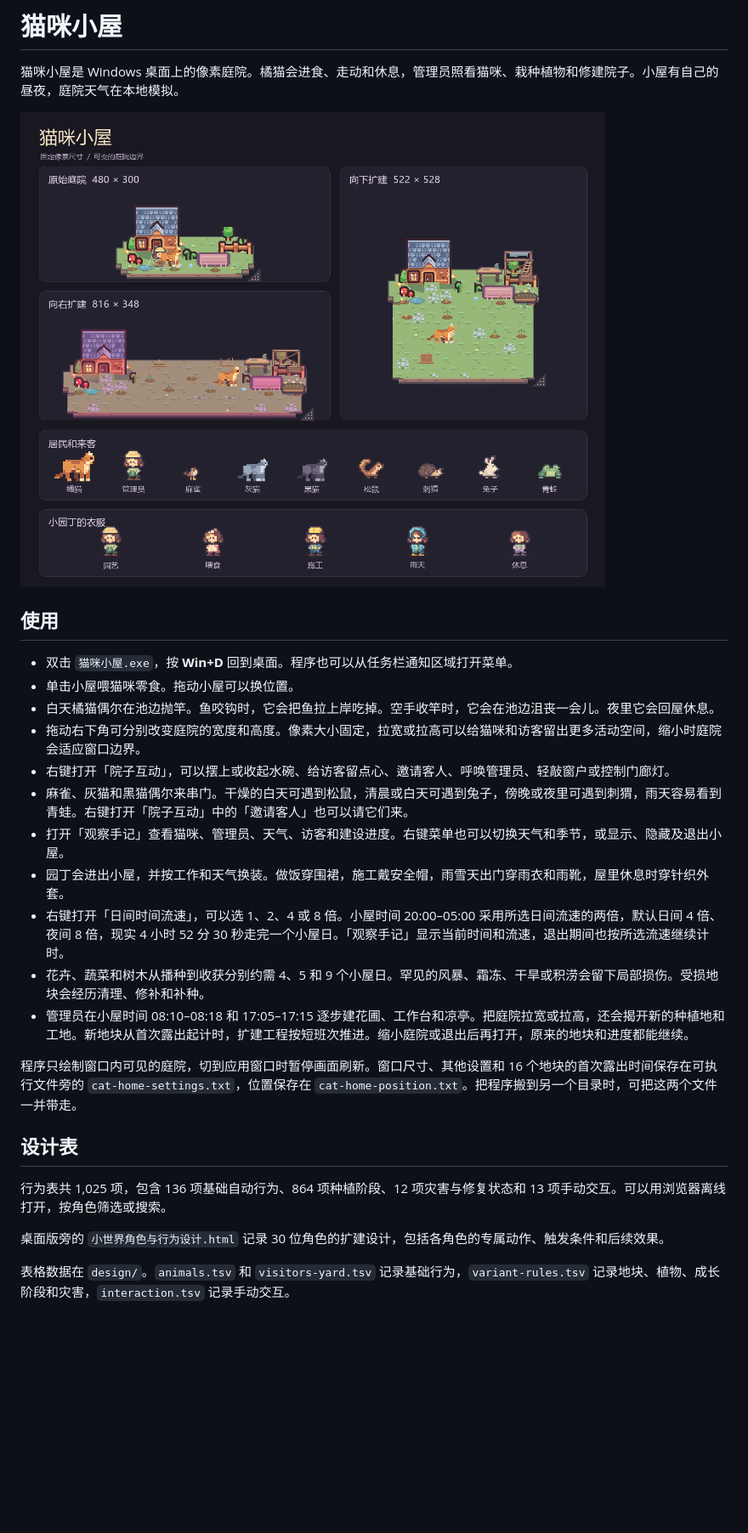
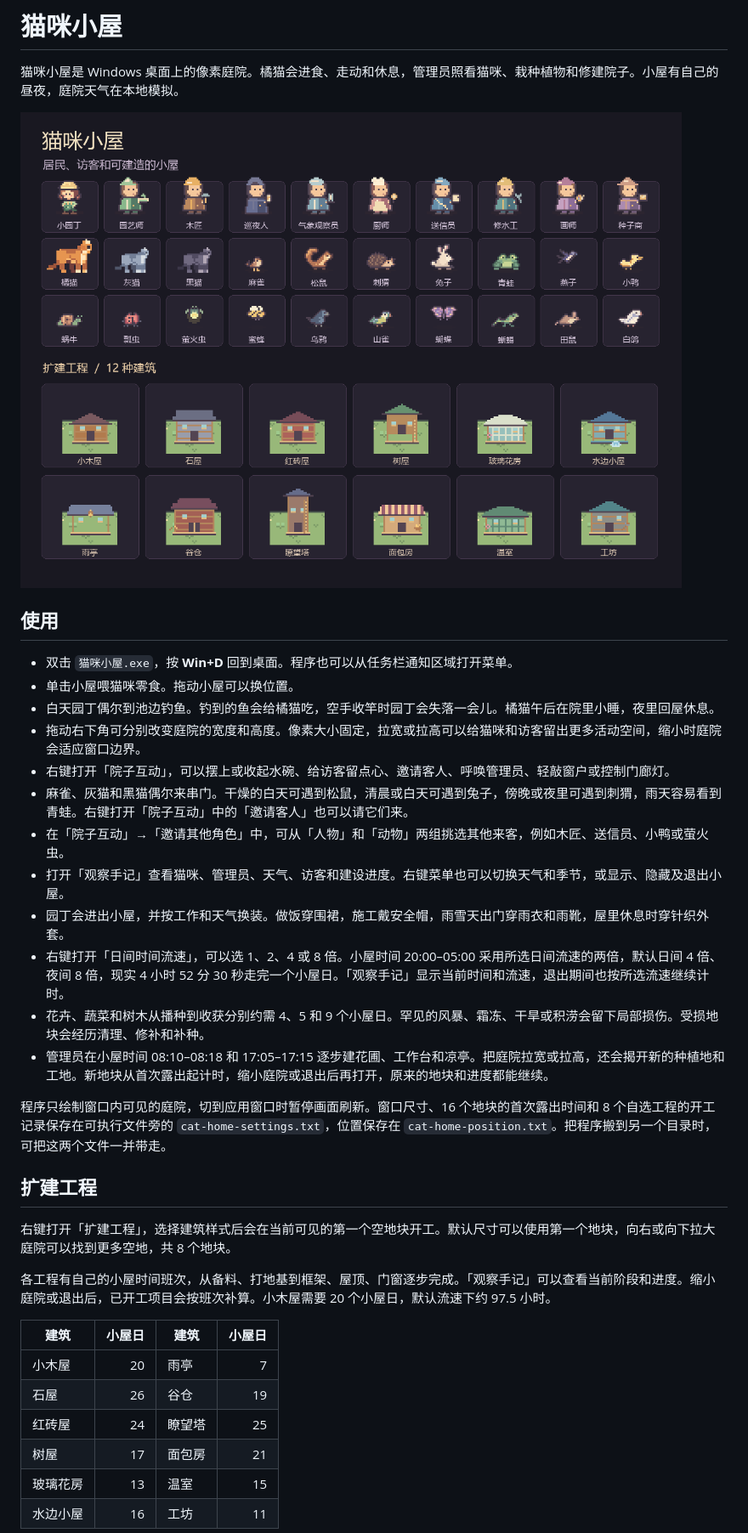
Before and after one commit to forguse/cat-home, a Markdown page: README.md, the part around one of its changes. Shown at 85% size. Drawn GitHub-style; pictures changed too: assets/world/preview.png; blank space fills up the shorter version.

```diff
--- a/README.md
+++ b/README.md
@@ -8,23 +8,31 @@
 
 - 双击 `猫咪小屋.exe`，按 **Win+D** 回到桌面。程序也可以从任务栏通知区域打开菜单。
 - 单击小屋喂猫咪零食。拖动小屋可以换位置。
-- 白天橘猫偶尔在池边抛竿。鱼咬钩时，它会把鱼拉上岸吃掉。空手收竿时，它会在池边沮丧一会儿。夜里它会回屋休息。
+- 白天园丁偶尔到池边钓鱼。钓到的鱼会给橘猫吃，空手收竿时园丁会失落一会儿。橘猫午后在院里小睡，夜里回屋休息。
 - 拖动右下角可分别改变庭院的宽度和高度。像素大小固定，拉宽或拉高可以给猫咪和访客留出更多活动空间，缩小时庭院会适应窗口边界。
 - 右键打开「院子互动」，可以摆上或收起水碗、给访客留点心、邀请客人、呼唤管理员、轻敲窗户或控制门廊灯。
 - 麻雀、灰猫和黑猫偶尔来串门。干燥的白天可遇到松鼠，清晨或白天可遇到兔子，傍晚或夜里可遇到刺猬，雨天容易看到青蛙。右键打开「院子互动」中的「邀请客人」也可以请它们来。
+- 在「院子互动」→「邀请其他角色」中，可从「人物」和「动物」两组挑选其他来客，例如木匠、送信员、小鸭或萤火虫。
 - 打开「观察手记」查看猫咪、管理员、天气、访客和建设进度。右键菜单也可以切换天气和季节，或显示、隐藏及退出小屋。
 - 园丁会进出小屋，并按工作和天气换装。做饭穿围裙，施工戴安全帽，雨雪天出门穿雨衣和雨靴，屋里休息时穿针织外套。
 - 右键打开「日间时间流速」，可以选 1、2、4 或 8 倍。小屋时间 20:00–05:00 采用所选日间流速的两倍，默认日间 4 倍、夜间 8 倍，现实 4 小时 52 分 30 秒走完一个小屋日。「观察手记」显示当前时间和流速，退出期间也按所选流速继续计时。
 - 花卉、蔬菜和树木从播种到收获分别约需 4、5 和 9 个小屋日。罕见的风暴、霜冻、干旱或积涝会留下局部损伤。受损地块会经历清理、修补和补种。
-- 管理员在小屋时间 08:10–08:18 和 17:05–17:15 逐步建花圃、工作台和凉亭。把庭院拉宽或拉高，还会揭开新的种植地和工地。新地块从首次露出起计时，扩建工程按短班次推进。缩小庭院或退出后再打开，原来的地块和进度都能继续。
+- 管理员在小屋时间 08:10–08:18 和 17:05–17:15 逐步建花圃、工作台和凉亭。把庭院拉宽或拉高，还会揭开新的种植地和工地。新地块从首次露出起计时，缩小庭院或退出后再打开，原来的地块和进度都能继续。
 
-程序只绘制窗口内可见的庭院，切到应用窗口时暂停画面刷新。窗口尺寸、其他设置和 16 个地块的首次露出时间保存在可执行文件旁的 `cat-home-settings.txt`，位置保存在 `cat-home-position.txt`。把程序搬到另一个目录时，可把这两个文件一并带走。
+程序只绘制窗口内可见的庭院，切到应用窗口时暂停画面刷新。窗口尺寸、16 个地块的首次露出时间和 8 个自选工程的开工记录保存在可执行文件旁的 `cat-home-settings.txt`，位置保存在 `cat-home-position.txt`。把程序搬到另一个目录时，可把这两个文件一并带走。
 
-## 设计表
+## 扩建工程
 
-行为表共 1,025 项，包含 136 项基础自动行为、864 项种植阶段、12 项灾害与修复状态和 13 项手动交互。可以用浏览器离线打开，按角色筛选或搜索。
+右键打开「扩建工程」，选择建筑样式后会在当前可见的第一个空地块开工。默认尺寸可以使用第一个地块，向右或向下拉大庭院可以找到更多空地，共 8 个地块。
 
-桌面版旁的 `小世界角色与行为设计.html` 记录 30 位角色的扩建设计，包括各角色的专属动作、触发条件和后续效果。
+各工程有自己的小屋时间班次，从备料、打地基到框架、屋顶、门窗逐步完成。「观察手记」可以查看当前阶段和进度。缩小庭院或退出后，已开工项目会按班次补算。小木屋需要 20 个小屋日，默认流速下约 97.5 小时。
 
-表格数据在 `design/`。`animals.tsv` 和 `visitors-yard.tsv` 记录基础行为，`variant-rules.tsv` 记录地块、植物、成长阶段和灾害，`interaction.tsv` 记录手动交互。
+| 建筑 | 小屋日 | 建筑 | 小屋日 |
+| --- | ---: | --- | ---: |
+| 小木屋 | 20 | 雨亭 | 7 |
+| 石屋 | 26 | 谷仓 | 19 |
+| 红砖屋 | 24 | 瞭望塔 | 25 |
+| 树屋 | 17 | 面包房 | 21 |
+| 玻璃花房 | 13 | 温室 | 15 |
+| 水边小屋 | 16 | 工坊 | 11 |
 
```
Also changed, not shown: other parts of README.md (+12 -2 lines), CREDITS.md (+1 -1 lines), 15 other files.
